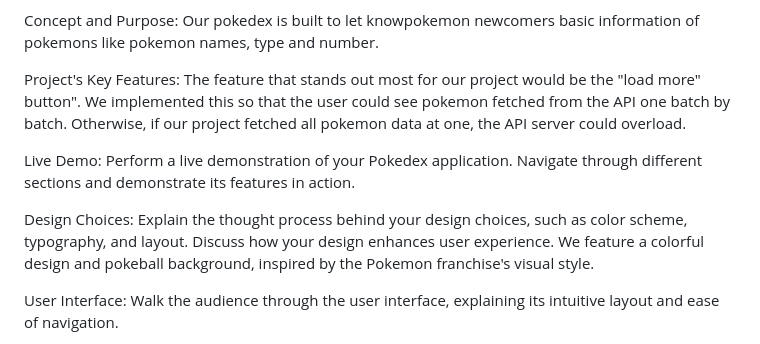
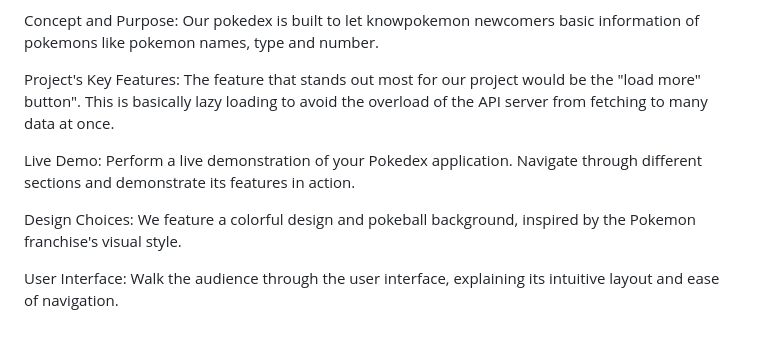
Before and after one commit to Youtube-1A-web-development/Youtube-1A-web-development.github.io, a Markdown page: README.md, the part around the change. Rendered like a GitHub page.

Commit message:
readme makeover (6)

```diff
--- a/README.md
+++ b/README.md
@@ -5,11 +5,11 @@ Concept and Purpose:
 Our pokedex is built to let knowpokemon newcomers  basic information of pokemons like pokemon names, type and number.
 
 Project's Key Features:
-The feature that stands out most for our project would be the "load more" button". We implemented this so that the user could see pokemon fetched from the API one batch by batch. Otherwise, if our project fetched all pokemon data at one, the API server could overload.
+The feature that stands out most for our project would be the "load more" button". This is basically lazy loading to avoid the overload of the API server from fetching to many data at once.
 
 Live Demo: Perform a live demonstration of your Pokedex application. Navigate through different sections and demonstrate its features in action.
 
-Design Choices: Explain the thought process behind your design choices, such as color scheme, typography, and layout. Discuss how your design enhances user experience.
+Design Choices:
 We feature a colorful design and pokeball background, inspired by the Pokemon franchise's visual style.
 
 User Interface: Walk the audience through the user interface, explaining its intuitive layout and ease of navigation.
```
